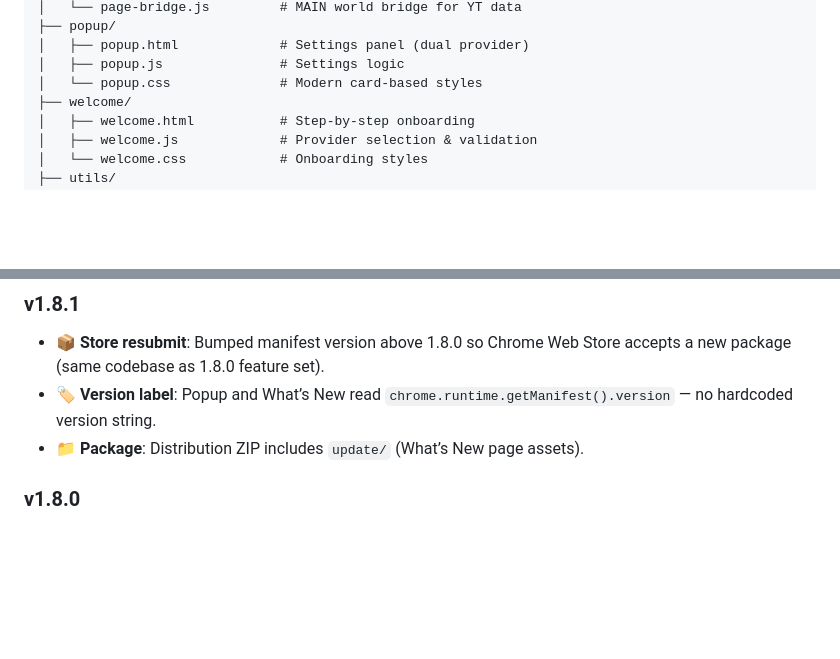
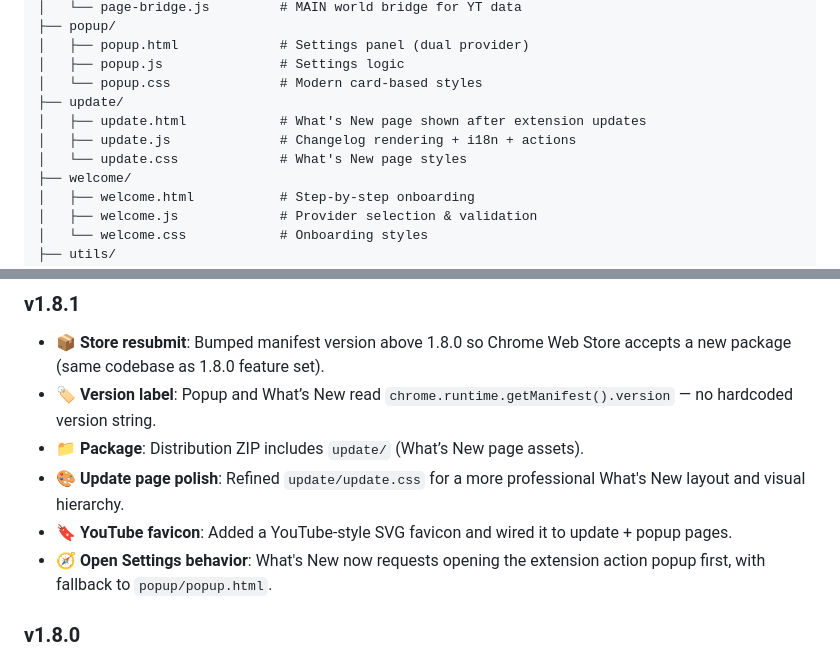
Before and after one commit to CemRoot/yt-ai-summarizer, a Markdown page: README.md, 2 parts joined by grey strips. GitHub-like rendering; blank space fills up the shorter version.

Commit message:
Update README with update page, favicon, and settings popup behavior
Agent-Logs-Url: https://github.com/CemRoot/yt-ai-summarizer/sessions/72451bcd-8a2c-40cb-a5bb-b109c02d07b4

Co-authored-by: CemRoot <61415601+CemRoot@users.noreply.github.com>

```diff
--- a/README.md
+++ b/README.md
@@ -136,6 +136,10 @@ yt-ai-summarizer/
 │   ├── popup.html             # Settings panel (dual provider)
 │   ├── popup.js               # Settings logic
 │   └── popup.css              # Modern card-based styles
+├── update/
+│   ├── update.html            # What's New page shown after extension updates
+│   ├── update.js              # Changelog rendering + i18n + actions
+│   └── update.css             # What's New page styles
 ├── welcome/
 │   ├── welcome.html           # Step-by-step onboarding
 │   ├── welcome.js             # Provider selection & validation
@@ -257,6 +261,9 @@ If you uninstall the extension and immediately try to reinstall from the Chrome
 - **📦 Store resubmit**: Bumped manifest version above 1.8.0 so Chrome Web Store accepts a new package (same codebase as 1.8.0 feature set).
 - **🏷️ Version label**: Popup and What’s New read `chrome.runtime.getManifest().version` — no hardcoded version string.
 - **📁 Package**: Distribution ZIP includes `update/` (What’s New page assets).
+- **🎨 Update page polish**: Refined `update/update.css` for a more professional What's New layout and visual hierarchy.
+- **🔖 YouTube favicon**: Added a YouTube-style SVG favicon and wired it to update + popup pages.
+- **🧭 Open Settings behavior**: What's New now requests opening the extension action popup first, with fallback to `popup/popup.html`.
 
 ### v1.8.0
 
```
